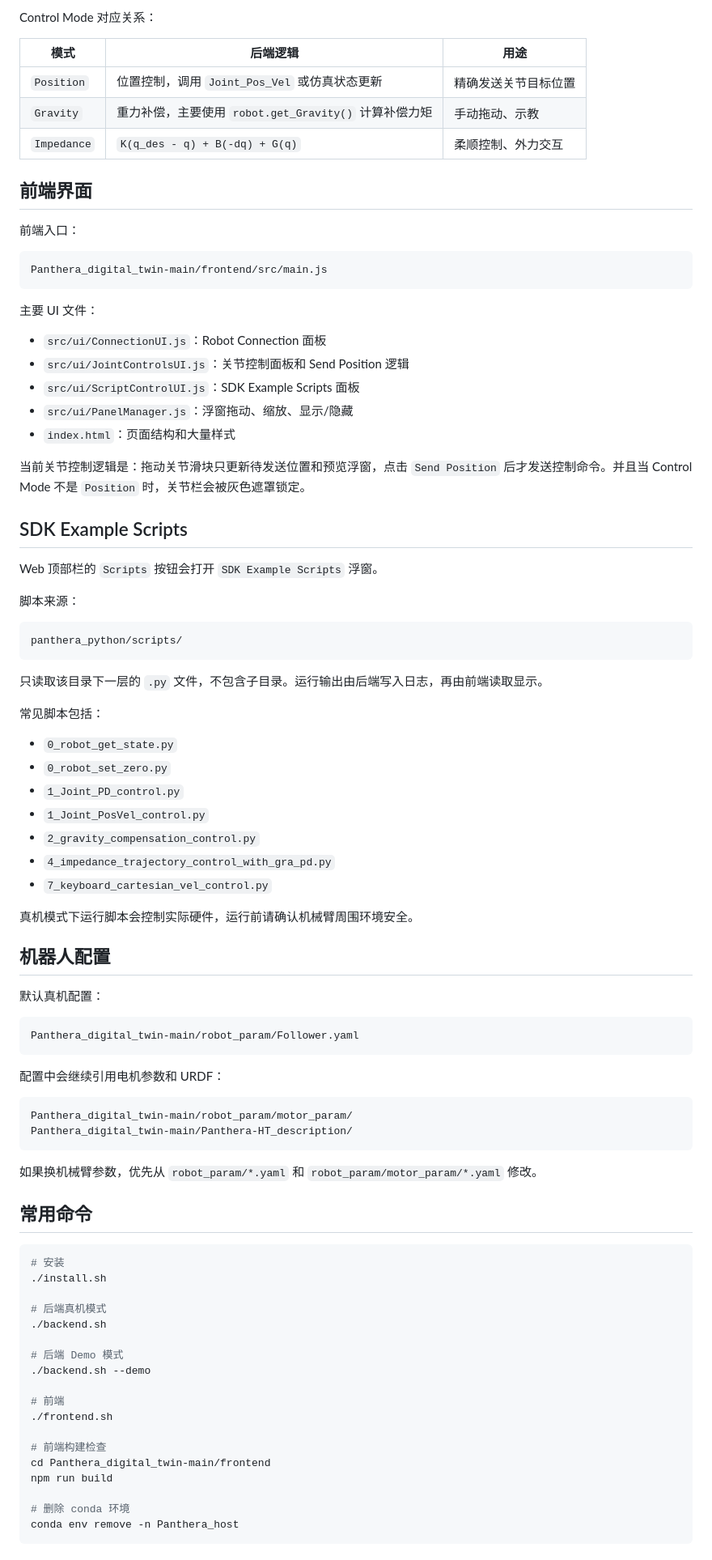
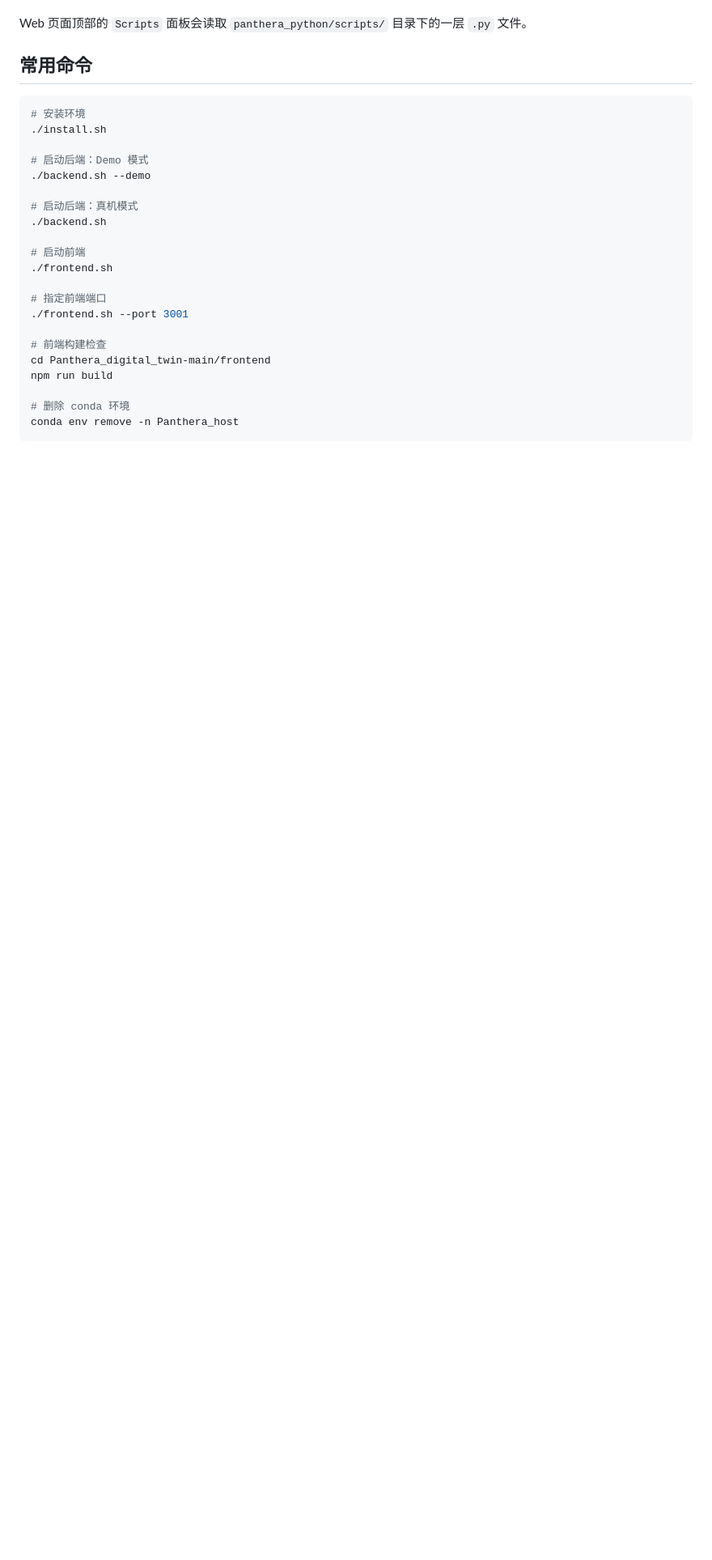
Before and after one commit to ky771254/Panthera-HT_Host, a Markdown page: README.md, the part around one of its changes. Shown at 81% size. Drawn GitHub-style; blank space fills up the shorter version.

````diff
--- a/README.md
+++ b/README.md
@@ -204,84 +113,22 @@ Panthera_digital_twin-main/backend/app.py
-Control Mode 对应关系：
-
-| 模式 | 后端逻辑 | 用途 |
-| --- | --- | --- |
-| `Position` | 位置控制，调用 `Joint_Pos_Vel` 或仿真状态更新 | 精确发送关节目标位置 |
-| `Gravity` | 重力补偿，主要使用 `robot.get_Gravity()` 计算补偿力矩 | 手动拖动、示教 |
-| `Impedance` | `K(q_des - q) + B(-dq) + G(q)` | 柔顺控制、外力交互 |
-
-## 前端界面
-
-前端入口：
-
-```text
-Panthera_digital_twin-main/frontend/src/main.js
-```
-
-主要 UI 文件：
-
-- `src/ui/ConnectionUI.js`：Robot Connection 面板
-- `src/ui/JointControlsUI.js`：关节控制面板和 Send Position 逻辑
-- `src/ui/ScriptControlUI.js`：SDK Example Scripts 面板
-- `src/ui/PanelManager.js`：浮窗拖动、缩放、显示/隐藏
-- `index.html`：页面结构和大量样式
-
-当前关节控制逻辑是：拖动关节滑块只更新待发送位置和预览浮窗，点击 `Send Position` 后才发送控制命令。并且当 Control Mode 不是 `Position` 时，关节栏会被灰色遮罩锁定。
-
-## SDK Example Scripts
-
-Web 顶部栏的 `Scripts` 按钮会打开 `SDK Example Scripts` 浮窗。
-
-脚本来源：
-
-```text
-panthera_python/scripts/
-```
-
-只读取该目录下一层的 `.py` 文件，不包含子目录。运行输出由后端写入日志，再由前端读取显示。
-
-常见脚本包括：
-
-- `0_robot_get_state.py`
-- `0_robot_set_zero.py`
-- `1_Joint_PD_control.py`
-- `1_Joint_PosVel_control.py`
-- `2_gravity_compensation_control.py`
-- `4_impedance_trajectory_control_with_gra_pd.py`
-- `7_keyboard_cartesian_vel_control.py`
-
-真机模式下运行脚本会控制实际硬件，运行前请确认机械臂周围环境安全。
-
-## 机器人配置
-
-默认真机配置：
-
-```text
-Panthera_digital_twin-main/robot_param/Follower.yaml
-```
-
-配置中会继续引用电机参数和 URDF：
-
-```text
-Panthera_digital_twin-main/robot_param/motor_param/
-Panthera_digital_twin-main/Panthera-HT_description/
-```
-
-如果换机械臂参数，优先从 `robot_param/*.yaml` 和 `robot_param/motor_param/*.yaml` 修改。
+Web 页面顶部的 `Scripts` 面板会读取 `panthera_python/scripts/` 目录下的一层 `.py` 文件。
 
 ## 常用命令
 
 ```bash
-# 安装
+# 安装环境
 ./install.sh
 
-# 后端真机模式
+# 启动后端：Demo 模式
+./backend.sh --demo
+
+# 启动后端：真机模式
 ./backend.sh
 
-# 后端 Demo 模式
-./backend.sh --demo
+# 启动前端
+./frontend.sh
 
-# 前端
-./frontend.sh
+# 指定前端端口
+./frontend.sh --port 3001
 
 # 前端构建检查
 cd Panthera_digital_twin-main/frontend
````
Also changed, not shown: other parts of README.md (+115 -157 lines).
